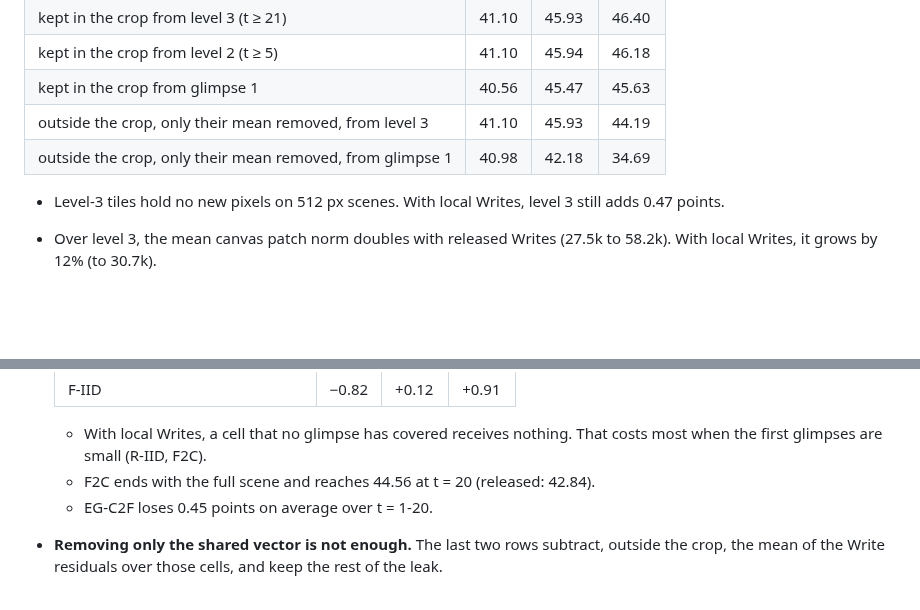
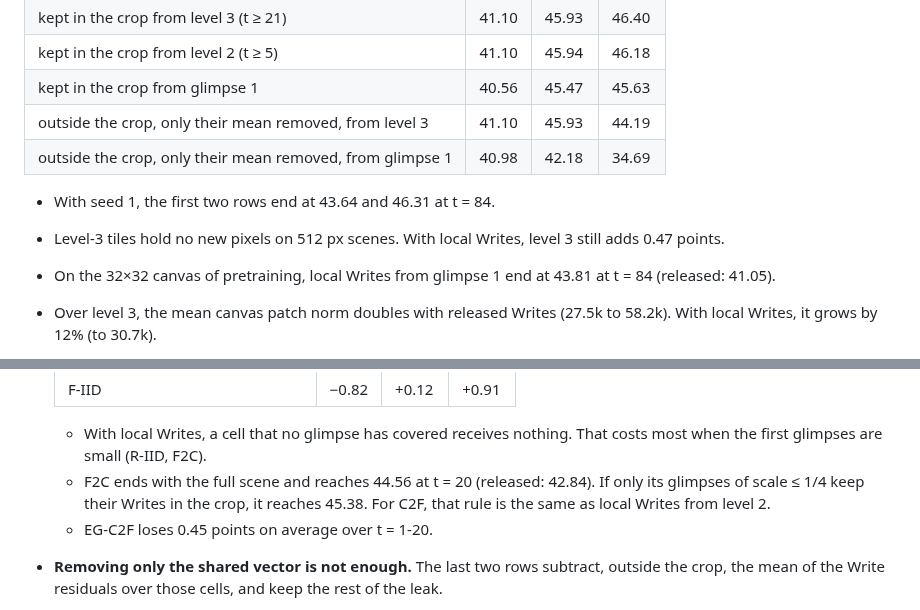
Before and after one commit to tnadiedjoa/CanVIT-experiments, a Markdown page: README.md, 2 parts joined by grey strips. Rendered like a GitHub page; blank space fills up the shorter version.

Commit message:
Second seed of local Writes from level 3 (46.31 at t = 84), F2C with local Writes for small glimpses, 32×32 canvas

```diff
--- a/README.md
+++ b/README.md
@@ -109,7 +109,9 @@ registers keep their residuals. Applied from glimpse 21 on, it turns the level-3
 | outside the crop, only their mean removed, from level 3 | 41.10 | 45.93 | 44.19 |
 | outside the crop, only their mean removed, from glimpse 1 | 40.98 | 42.18 | 34.69 |
 
+- With seed 1, the first two rows end at 43.64 and 46.31 at t = 84.
 - Level-3 tiles hold no new pixels on 512 px scenes. With local Writes, level 3 still adds 0.47 points.
+- On the 32×32 canvas of pretraining, local Writes from glimpse 1 end at 43.81 at t = 84 (released: 41.05).
 - Over level 3, the mean canvas patch norm doubles with released Writes (27.5k to 58.2k). With local Writes, it grows
   by 12% (to 30.7k).
 - From glimpse 1, local Writes cost 0.4 points at t = 20 (−0.46, −0.48 and −0.34 for seeds 0-2), from the first
@@ -125,7 +127,8 @@ registers keep their residuals. Applied from glimpse 21 on, it turns the level-3
 
   - With local Writes, a cell that no glimpse has covered receives nothing. That costs most when the first glimpses
     are small (R-IID, F2C).
-  - F2C ends with the full scene and reaches 44.56 at t = 20 (released: 42.84).
+  - F2C ends with the full scene and reaches 44.56 at t = 20 (released: 42.84). If only its glimpses of scale ≤ 1/4
+    keep their Writes in the crop, it reaches 45.38. For C2F, that rule is the same as local Writes from level 2.
   - EG-C2F loses 0.45 points on average over t = 1-20.
 - **Removing only the shared vector is not enough.** The last two rows subtract, outside the crop, the mean of the
   Write residuals over those cells, and keep the rest of the leak.
```
Also changed, not shown: results/summary.md (+3 -0 lines), outputs/ade20k_local_writes.png, outputs/cityscapes_cost_frontier.png (added), 3 other files.
